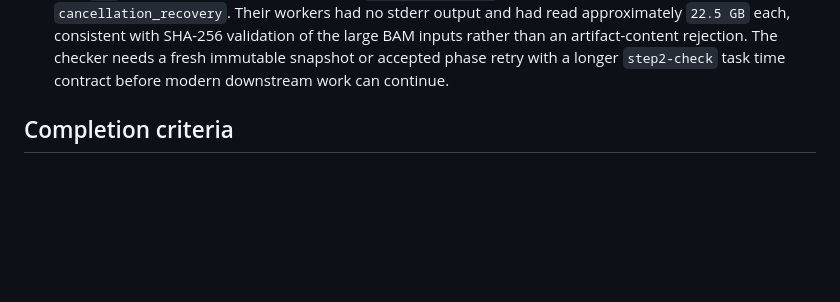
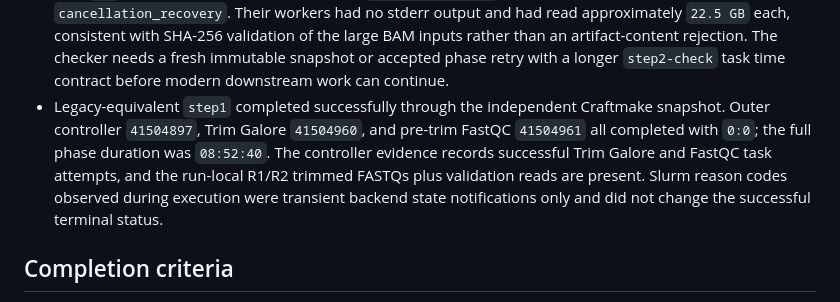
Before and after one commit to rainoffallingstar/otter-release, a Markdown page: docs/notes/2026-08-16-gate6-bs-pdx-craftmake-execution.md, the part around the change. GitHub-like rendering; blank space fills up the shorter version.

Commit message:
docs: record legacy BS-PDX step1 completion

```diff
--- a/docs/notes/2026-08-16-gate6-bs-pdx-craftmake-execution.md
+++ b/docs/notes/2026-08-16-gate6-bs-pdx-craftmake-execution.md
@@ -317,6 +317,14 @@ compatibility path.
   checker needs a fresh immutable snapshot or accepted phase retry with a
   longer `step2-check` task time contract before modern downstream work can
   continue.
+- Legacy-equivalent `step1` completed successfully through the independent
+  Craftmake snapshot. Outer controller `41504897`, Trim Galore `41504960`, and
+  pre-trim FastQC `41504961` all completed with `0:0`; the full phase duration
+  was `08:52:40`. The controller evidence records successful Trim Galore and
+  FastQC task attempts, and the run-local R1/R2 trimmed FASTQs plus validation
+  reads are present. Slurm reason codes observed during execution were
+  transient backend state notifications only and did not change the successful
+  terminal status.
 
 ## Completion criteria
 
```
